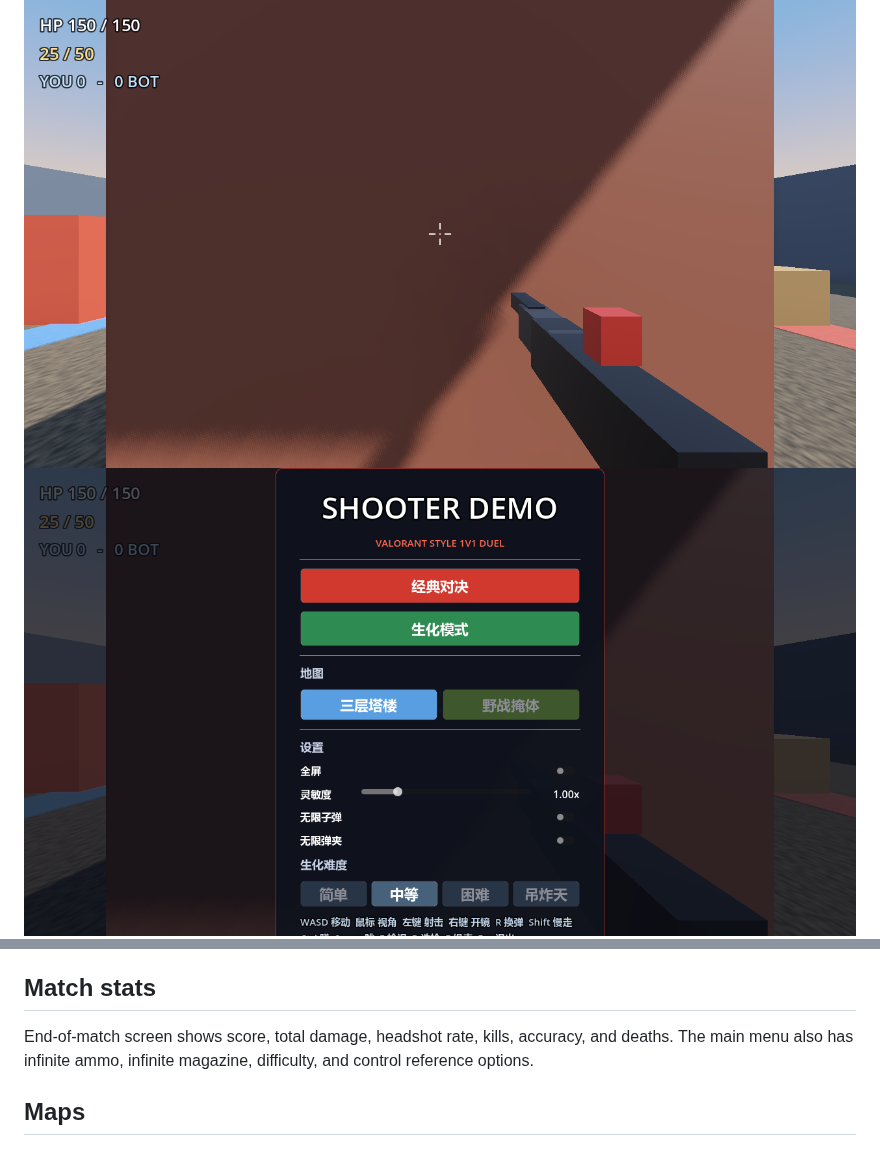
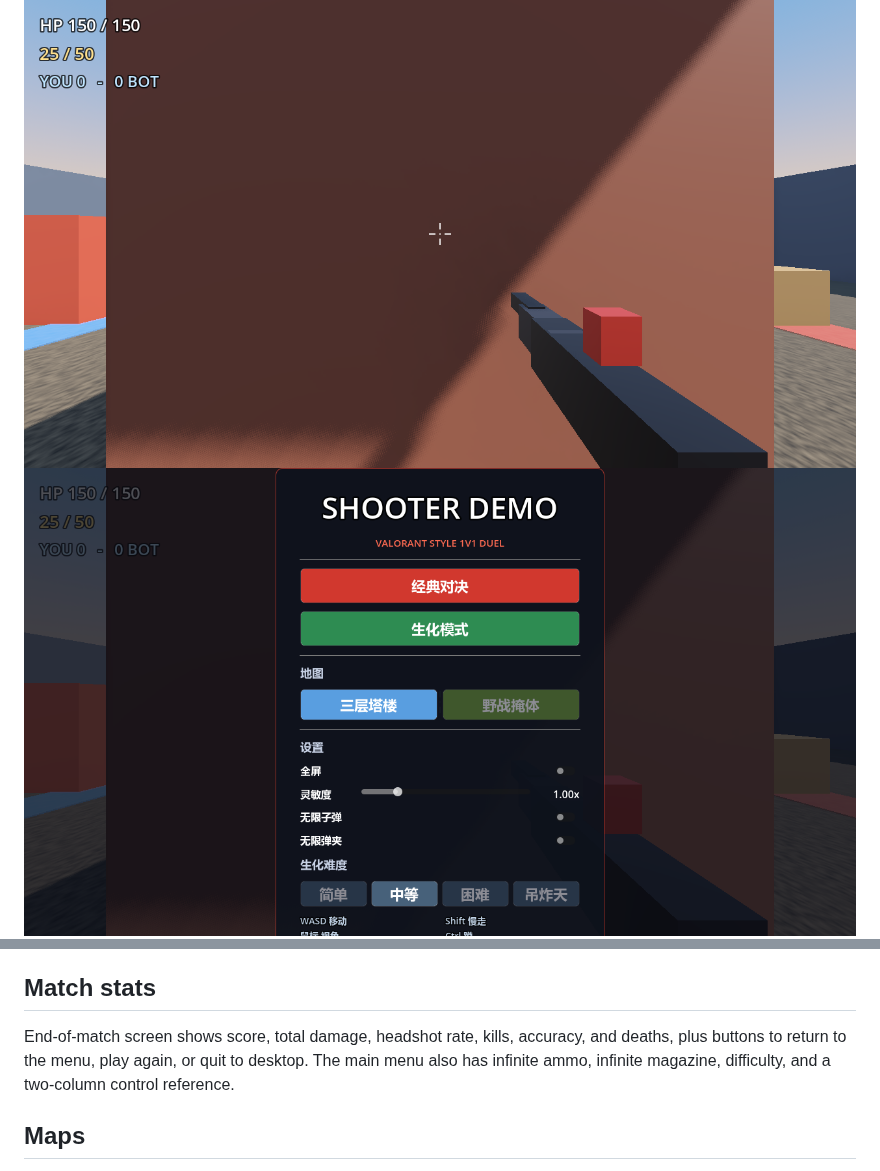
Before and after one commit to siuvapor/shooter-demo, a Markdown page: README.md, 2 parts joined by grey strips. GitHub-like rendering; pictures changed too: outputs/menu.png.

Commit message:
Add end-match menu buttons and two-column controls

```diff
--- a/README.md
+++ b/README.md
@@ -87,8 +87,9 @@ Zombie corpses disappear after 2 seconds and cannot be damaged or scored.
 ## Match stats
 
 End-of-match screen shows score, total damage, headshot rate, kills, accuracy,
-and deaths. The main menu also has infinite ammo, infinite magazine, difficulty,
-and control reference options.
+and deaths, plus buttons to return to the menu, play again, or quit to desktop.
+The main menu also has infinite ammo, infinite magazine, difficulty, and a
+two-column control reference.
 
 ## Maps
 
```
Also changed, not shown: 3 other files.
